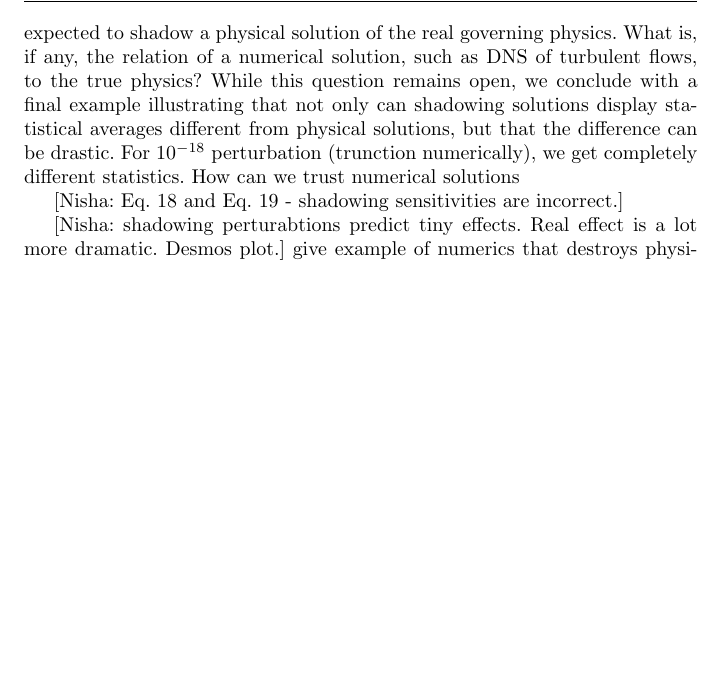
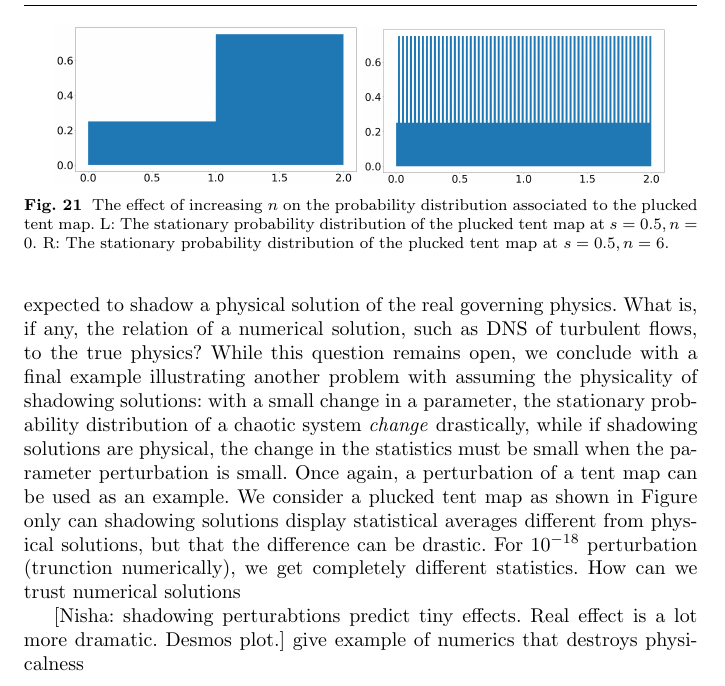
Before and after one commit to ni-sha-c/shadowing, a LaTeX paper (main.tex): part of page 27 of 29 before the commit and part of page 27 of 30 after it, cut at the place of the change, the shorter picture padded with empty space. Compiled offline with pdfLaTeX.

Commit message:
Add text for the discussion section.

```diff
--- a/main.tex
+++ b/main.tex
@@ -990,15 +990,22 @@ before and appropriately attributed as ``ergodicity breaking error'' \cite{patri
     \caption{The plucked tent map shown at different values of $s$ and $n$, that represent the magnitude and frequency of the applied oscillation to the original tent map ($n=0,s=0$). On the left, $s$ is held constant at 0.5. On the right, $n$ is held constant at 0.}
     \label{fig:map}
 \end{figure}
+\begin{figure}
+    \centering
+    \includegraphics[width=0.45\textwidth]{figure/osc_tent_dens_0.5_0.png}
+    \includegraphics[width=0.45\textwidth]{figure/osc_tent_dens_0.5_6.png}
+    \caption{The effect of increasing $n$ on the probability distribution associated to the plucked tent map. L: The stationary probability distribution of the plucked tent map at $s=0.5, n = 0$. R: The stationary probability distribution of the plucked tent map at $s=0.5, n = 6$.}
+    \label{fig:map}
+\end{figure}
 Even more troubling is the implication for numerical simulations of chaotic
 governing equations.  Through the examples in this paper, it is clear that a numerical solution, satisfying
 a governing equation perturbed due to numerics, is not expected to shadow a
 physical solution of the real governing physics.  What is, if any, the
 relation of a numerical solution, such as DNS of turbulent flows, to
-the true physics? While this question remains open, we conclude with a final example illustrating that not only can shadowing solutions display statistical averages different from physical solutions, but that the difference can be drastic.
+the true physics? While this question remains open, we conclude with a final example illustrating
+another problem with assuming the physicality of shadowing solutions: with a small change in a parameter, the stationary probability distribution of a chaotic system \emph{change} drastically, while if shadowing solutions are physical, the change in the statistics must be small when the parameter perturbation is small. Once again, a perturbation of a tent map can be used as an example.
+We consider a plucked tent map as shown in Figure only can shadowing solutions display statistical averages different from physical solutions, but that the difference can be drastic.
 For $10^{-18}$ perturbation (trunction numerically), we get completely different statistics. How can we trust numerical solutions
-
-[Nisha: Eq. 18 and Eq. 19 - shadowing sensitivities are incorrect.]
 
 
 [Nisha: shadowing perturabtions predict tiny effects. Real effect is a lot more dramatic. Desmos plot.]
```
